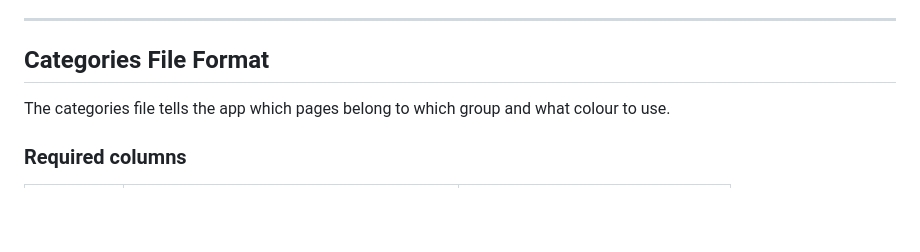
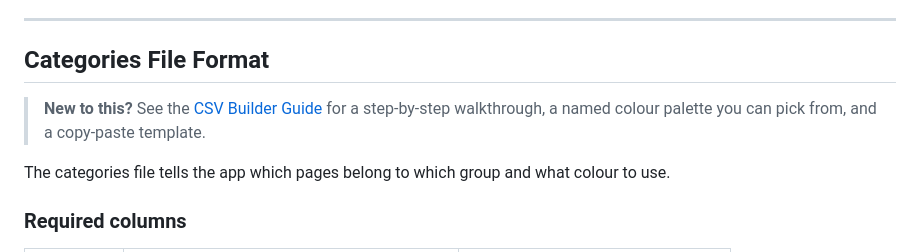
Before and after one commit to tej554/pdf-timeline-viewer, a Markdown page: README.md, the part around the change. GitHub-like rendering; blank space fills up the shorter version.

```diff
--- a/README.md
+++ b/README.md
@@ -75,6 +75,8 @@ The timeline renders automatically once both files are loaded.
 ---
 
 ## Categories File Format
+
+> **New to this?** See the [CSV Builder Guide](CSV_GUIDE.md) for a step-by-step walkthrough, a named colour palette you can pick from, and a copy-paste template.
 
 The categories file tells the app which pages belong to which group and what colour to use.
 
```
Also changed, not shown: CSV_GUIDE.md (added, +176 -0 lines).
